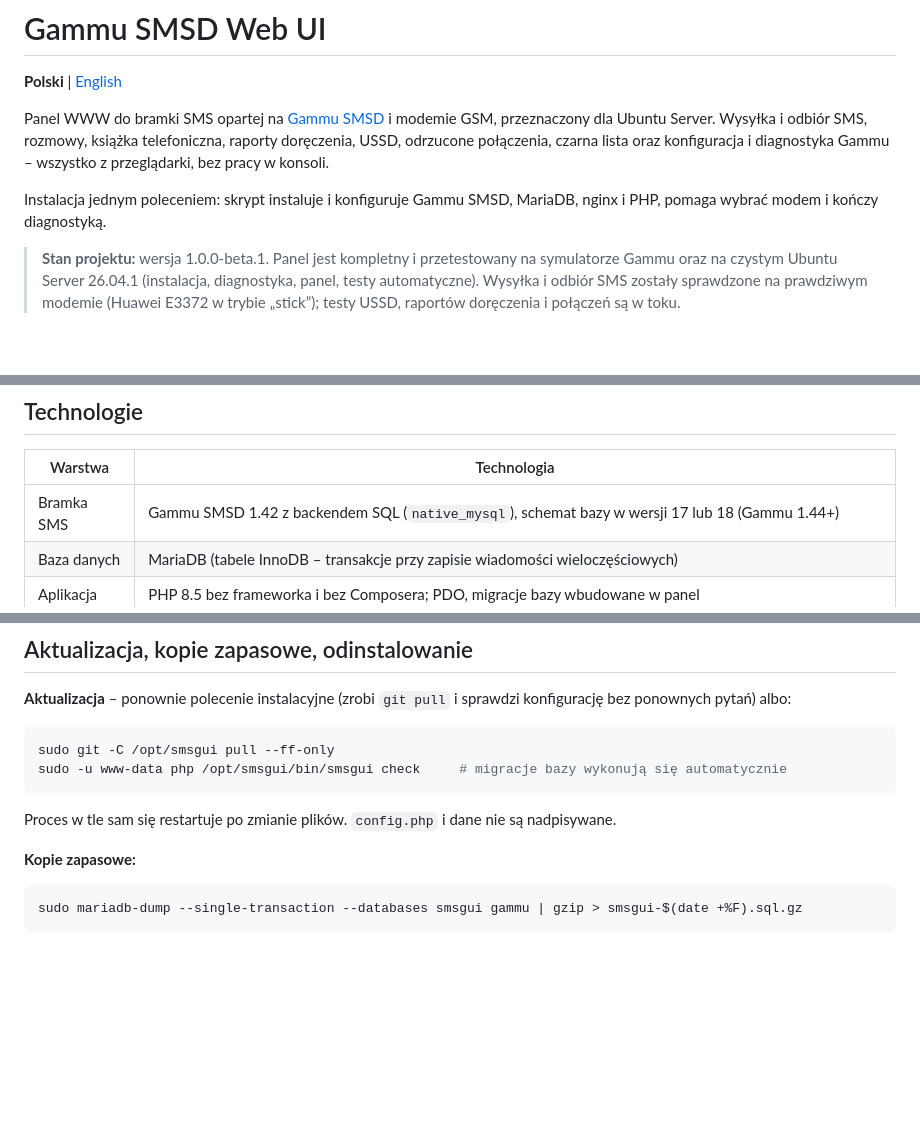
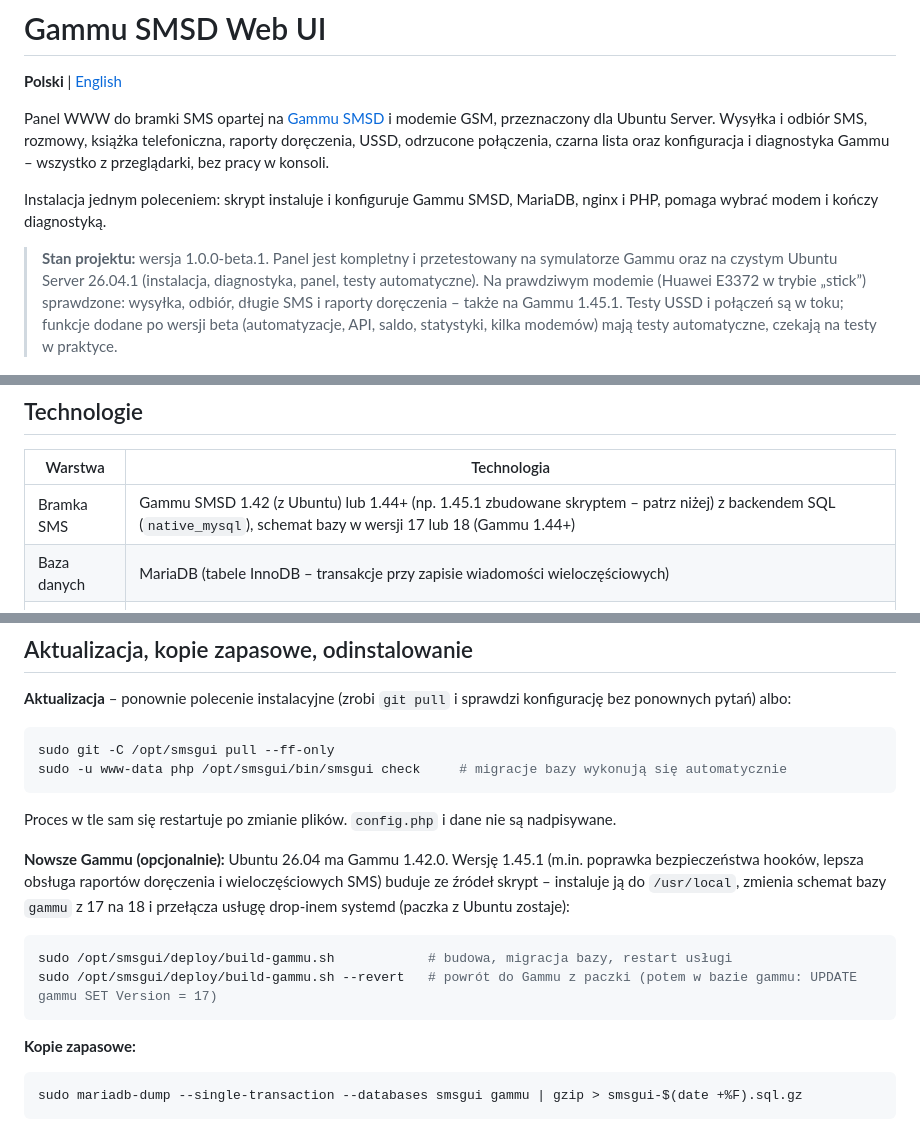
Before and after one commit to ookris/Gammu-SMSD-Web-UI, a Markdown page: README.md, 3 parts joined by grey strips. Rendered like a GitHub page; blank space fills up the shorter version.

````diff
--- a/README.md
+++ b/README.md
@@ -10,8 +10,9 @@ Instalacja jednym poleceniem: skrypt instaluje i konfiguruje Gammu SMSD, MariaDB
 i kończy diagnostyką.
 
 > **Stan projektu:** wersja 1.0.0-beta.1. Panel jest kompletny i przetestowany na symulatorze Gammu oraz na czystym
-> Ubuntu Server 26.04.1 (instalacja, diagnostyka, panel, testy automatyczne). Wysyłka i odbiór SMS zostały sprawdzone
-> na prawdziwym modemie (Huawei E3372 w trybie „stick”); testy USSD, raportów doręczenia i połączeń są w toku.
+> Ubuntu Server 26.04.1 (instalacja, diagnostyka, panel, testy automatyczne). Na prawdziwym modemie (Huawei E3372 w trybie
+> „stick”) sprawdzone: wysyłka, odbiór, długie SMS i raporty doręczenia – także na Gammu 1.45.1. Testy USSD i połączeń są w toku;
+> funkcje dodane po wersji beta (automatyzacje, API, saldo, statystyki, kilka modemów) mają testy automatyczne, czekają na testy w praktyce.
 
 <picture>
   <source media="(prefers-color-scheme: dark)" srcset="screenshots/dashboard-dark.png">
@@ -137,7 +138,7 @@ Jasny i ciemny motyw przełączają się według ustawień systemu. Kliknij mini
 
 | Warstwa | Technologia |
 |---------|-------------|
-| Bramka SMS | Gammu SMSD 1.42 z backendem SQL (`native_mysql`), schemat bazy w wersji 17 lub 18 (Gammu 1.44+) |
+| Bramka SMS | Gammu SMSD 1.42 (z Ubuntu) lub 1.44+ (np. 1.45.1 zbudowane skryptem – patrz niżej) z backendem SQL (`native_mysql`), schemat bazy w wersji 17 lub 18 (Gammu 1.44+) |
 | Baza danych | MariaDB (tabele InnoDB – transakcje przy zapisie wiadomości wieloczęściowych) |
 | Aplikacja | PHP 8.5 bez frameworka i bez Composera; PDO, migracje bazy wbudowane w panel |
 | Interfejs | [htmx](https://htmx.org) 2, [Pico.css](https://picocss.com) 2, czcionki IBM Plex, ikony [Solar](https://icon-sets.iconify.design/solar/) – wszystko dołączone lokalnie, bez npm i bez procesu budowania |
@@ -448,6 +449,15 @@ sudo -u www-data php /opt/smsgui/bin/smsgui check     # migracje bazy wykonują
 
 Proces w tle sam się restartuje po zmianie plików. `config.php` i dane nie są nadpisywane.
 
+**Nowsze Gammu (opcjonalnie):** Ubuntu 26.04 ma Gammu 1.42.0. Wersję 1.45.1 (m.in. poprawka bezpieczeństwa hooków, lepsza obsługa
+raportów doręczenia i wieloczęściowych SMS) buduje ze źródeł skrypt – instaluje ją do `/usr/local`, zmienia schemat bazy `gammu`
+z 17 na 18 i przełącza usługę drop-inem systemd (paczka z Ubuntu zostaje):
+
+```bash
+sudo /opt/smsgui/deploy/build-gammu.sh            # budowa, migracja bazy, restart usługi
+sudo /opt/smsgui/deploy/build-gammu.sh --revert   # powrót do Gammu z paczki (potem w bazie gammu: UPDATE gammu SET Version = 17)
+```
+
 **Kopie zapasowe:**
 
 ```bash
````
Also changed, not shown: README.en.md (+13 -3 lines).
